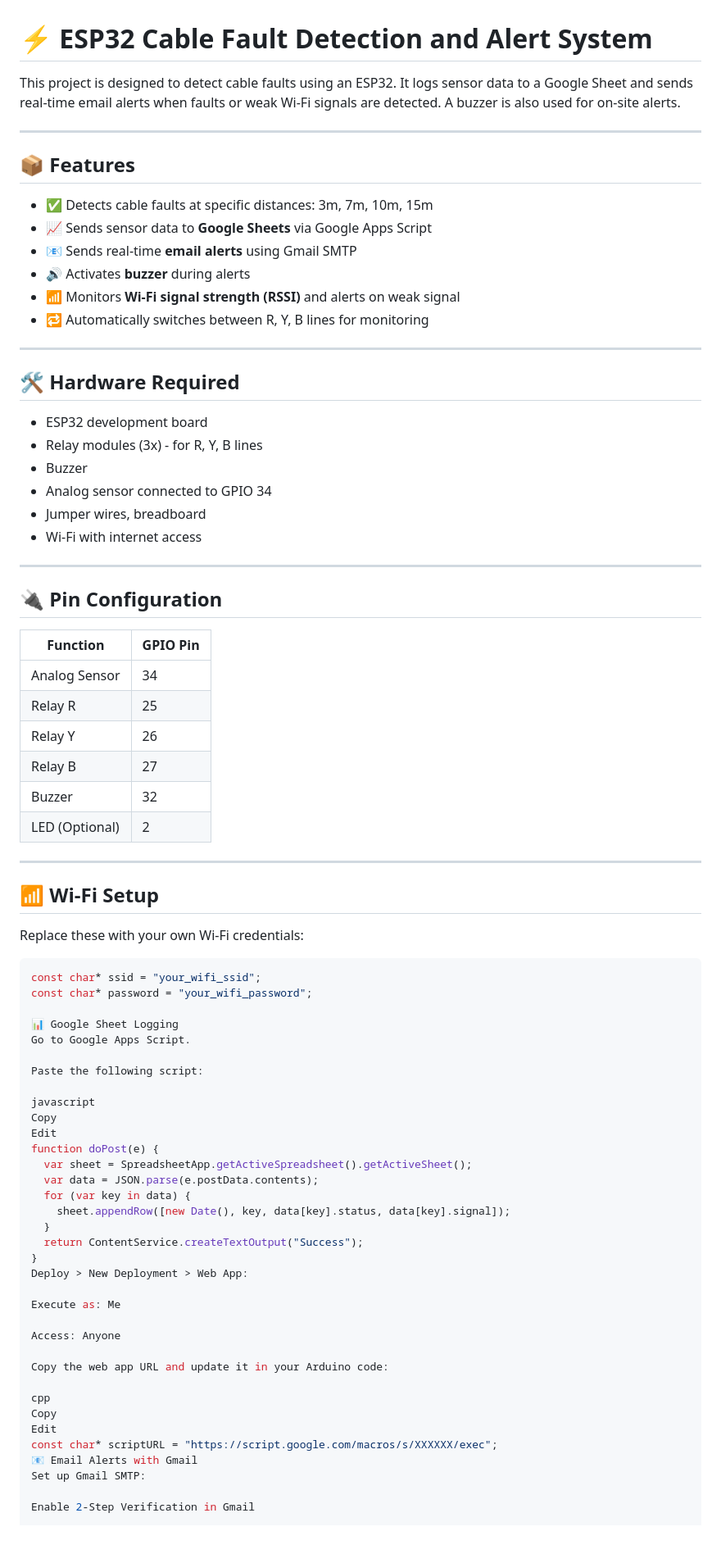
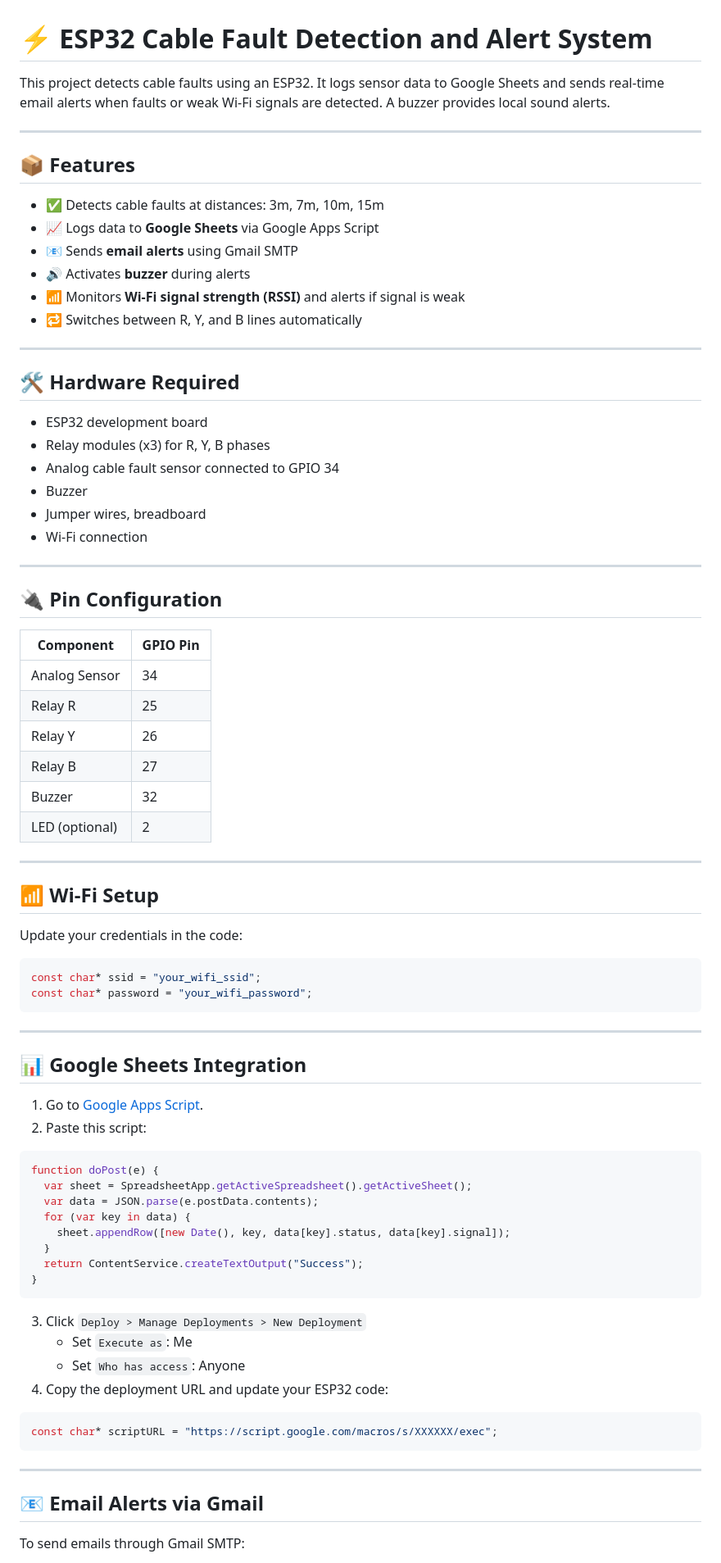
Before and after one commit to Vaggiri/underground-fault-locating-system, a Markdown page: README.md, the part around the change printed below. Shown: that part at 82% size. Rendered like a GitHub page; blank space fills up the shorter version.

````diff
--- a/README.md
+++ b/README.md
@@ -1,60 +1,61 @@
 # ⚡ ESP32 Cable Fault Detection and Alert System
 
-This project is designed to detect cable faults using an ESP32. It logs sensor data to a Google Sheet and sends real-time email alerts when faults or weak Wi-Fi signals are detected. A buzzer is also used for on-site alerts.
+This project detects cable faults using an ESP32. It logs sensor data to Google Sheets and sends real-time email alerts when faults or weak Wi-Fi signals are detected. A buzzer provides local sound alerts.
 
 ---
 
 ## 📦 Features
 
-- ✅ Detects cable faults at specific distances: 3m, 7m, 10m, 15m
-- 📈 Sends sensor data to **Google Sheets** via Google Apps Script
-- 📧 Sends real-time **email alerts** using Gmail SMTP
+- ✅ Detects cable faults at distances: 3m, 7m, 10m, 15m
+- 📈 Logs data to **Google Sheets** via Google Apps Script
+- 📧 Sends **email alerts** using Gmail SMTP
 - 🔊 Activates **buzzer** during alerts
-- 📶 Monitors **Wi-Fi signal strength (RSSI)** and alerts on weak signal
-- 🔁 Automatically switches between R, Y, B lines for monitoring
+- 📶 Monitors **Wi-Fi signal strength (RSSI)** and alerts if signal is weak
+- 🔁 Switches between R, Y, and B lines automatically
 
 ---
 
 ## 🛠️ Hardware Required
 
 - ESP32 development board
-- Relay modules (3x) - for R, Y, B lines
+- Relay modules (x3) for R, Y, B phases
+- Analog cable fault sensor connected to GPIO 34
 - Buzzer
-- Analog sensor connected to GPIO 34
 - Jumper wires, breadboard
-- Wi-Fi with internet access
+- Wi-Fi connection
 
 ---
 
 ## 🔌 Pin Configuration
 
-| Function        | GPIO Pin |
+| Component       | GPIO Pin |
 |-----------------|----------|
 | Analog Sensor   | 34       |
 | Relay R         | 25       |
 | Relay Y         | 26       |
 | Relay B         | 27       |
 | Buzzer          | 32       |
-| LED (Optional)  | 2        |
+| LED (optional)  | 2        |
 
 ---
 
 ## 📶 Wi-Fi Setup
 
-Replace these with your own Wi-Fi credentials:
+Update your credentials in the code:
 
 ```cpp
 const char* ssid = "your_wifi_ssid";
 const char* password = "your_wifi_password";
+```
 
-📊 Google Sheet Logging
-Go to Google Apps Script.
+---
 
-Paste the following script:
+## 📊 Google Sheets Integration
 
-javascript
-Copy
-Edit
+1. Go to [Google Apps Script](https://script.google.com).
+2. Paste this script:
+
+```javascript
 function doPost(e) {
   var sheet = SpreadsheetApp.getActiveSpreadsheet().getActiveSheet();
   var data = JSON.parse(e.postData.contents);
@@ -63,20 +64,20 @@ function doPost(e) {
   }
   return ContentService.createTextOutput("Success");
 }
-Deploy > New Deployment > Web App:
+```
 
-Execute as: Me
+3. Click `Deploy > Manage Deployments > New Deployment`
+   - Set `Execute as`: Me
+   - Set `Who has access`: Anyone
+4. Copy the deployment URL and update your ESP32 code:
 
-Access: Anyone
+```cpp
+const char* scriptURL = "https://script.google.com/macros/s/XXXXXX/exec";
+```
 
-Copy the web app URL and update it in your Arduino code:
+---
 
-cpp
-Copy
-Edit
-const char* scriptURL = "https://script.google.com/macros/s/XXXXXX/exec";
-📧 Email Alerts with Gmail
-Set up Gmail SMTP:
+## 📧 Email Alerts via Gmail
 
-Enable 2-Step Verification in Gmail
+To send emails through Gmail SMTP:
 
````
Also changed, not shown: other parts of README.md (+63 -47 lines).
